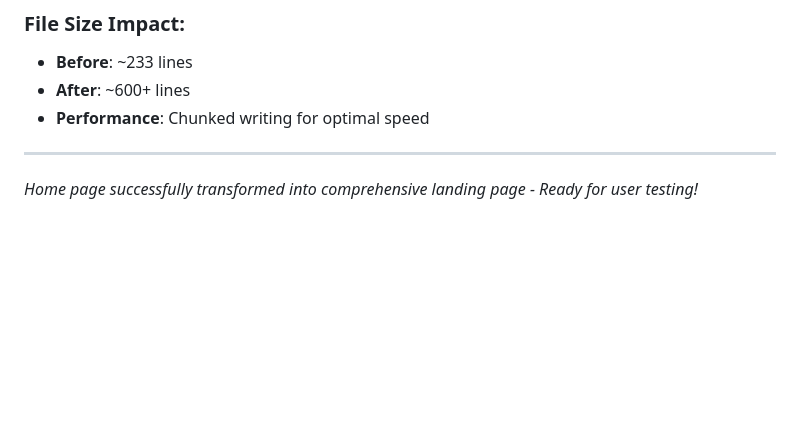
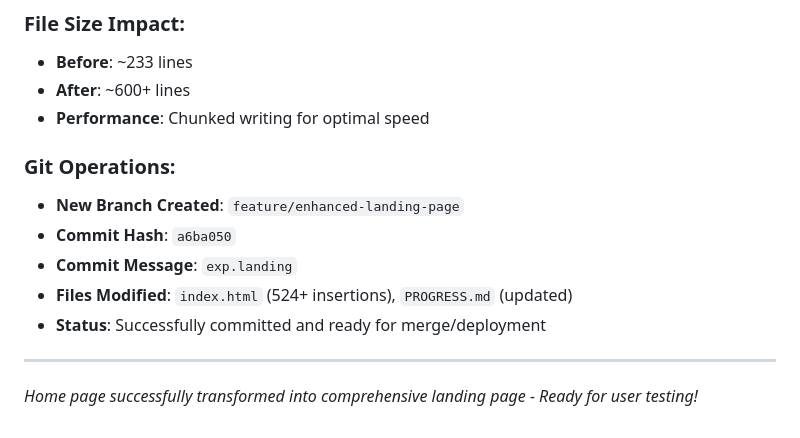
Before and after one commit to adeyvsvf/culinary-theater-website, a Markdown page: PROGRESS.md, the part around the change. Drawn GitHub-style; blank space fills up the shorter version.

Commit message:
Update progress with git operations info

```diff
--- a/PROGRESS.md
+++ b/PROGRESS.md
@@ -200,5 +200,12 @@ All 5 pages have been created with the following features:
 - **After**: ~600+ lines
 - **Performance**: Chunked writing for optimal speed
 
+### Git Operations:
+- **New Branch Created**: `feature/enhanced-landing-page`
+- **Commit Hash**: `a6ba050`
+- **Commit Message**: `exp.landing`
+- **Files Modified**: `index.html` (524+ insertions), `PROGRESS.md` (updated)
+- **Status**: Successfully committed and ready for merge/deployment
+
 ---
 *Home page successfully transformed into comprehensive landing page - Ready for user testing!*
```
